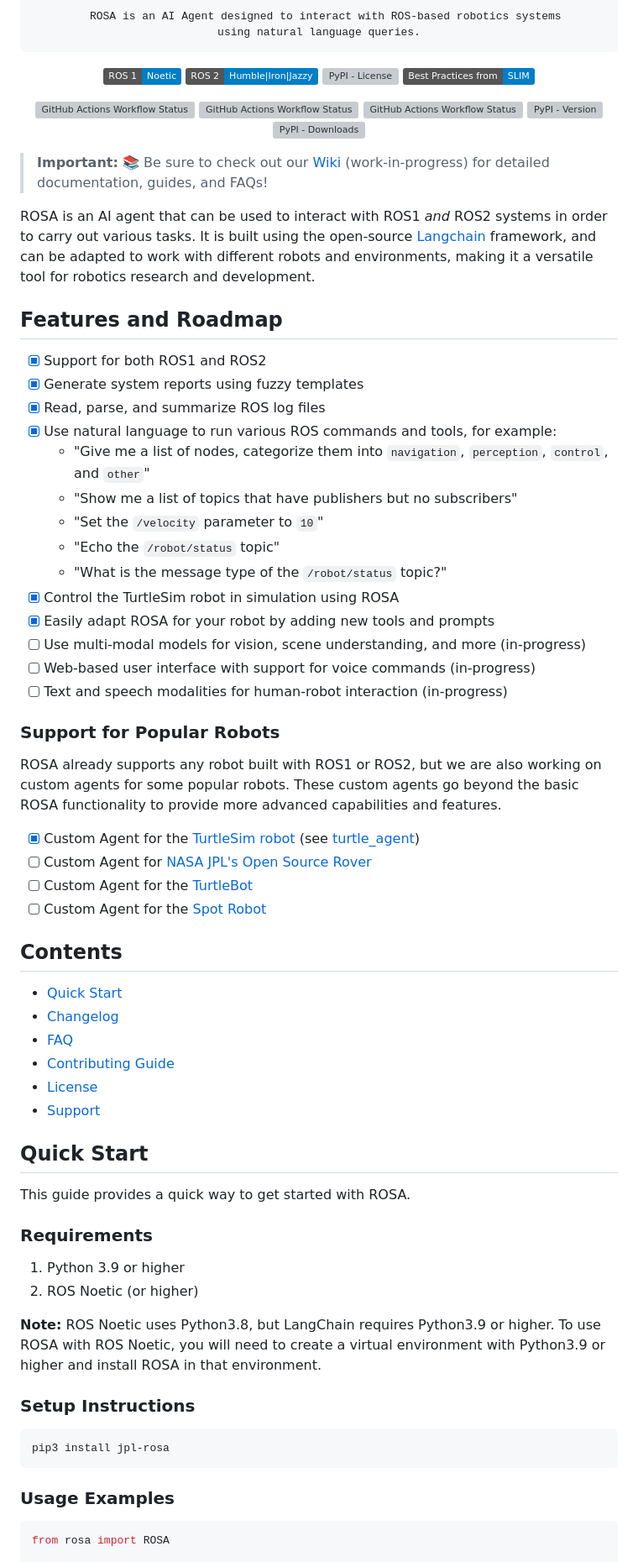
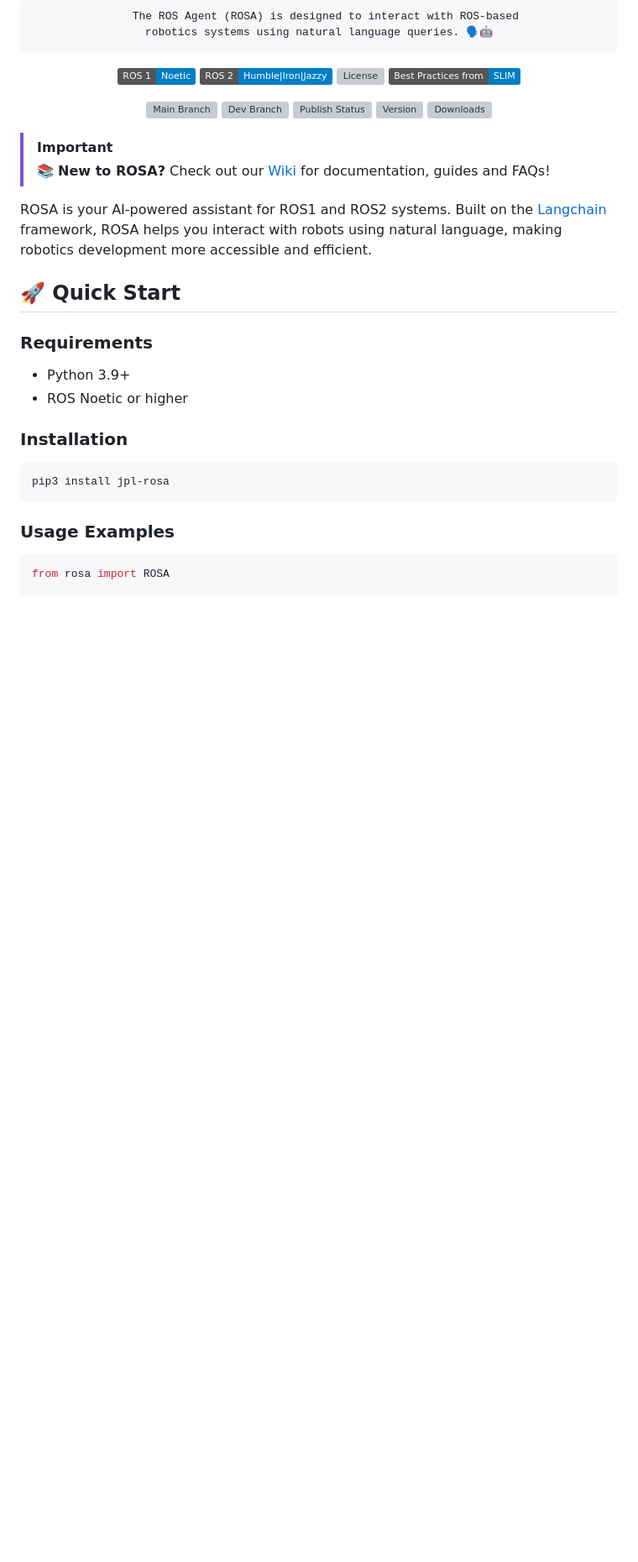
Before and after one commit to nasa-jpl/rosa, a Markdown page: README.md, the part around one of its changes. Shown at 84% size. Rendered like a GitHub page; badges without logos; blank space fills up the shorter version; grey boxes are pictures that could not be loaded.

````diff
--- a/README.md
+++ b/README.md
@@ -9,81 +6,36 @@
 </div>
 <pre align="center">
-  ROSA is an AI Agent designed to interact with ROS-based robotics systems<br>using natural language queries.
+  The ROS Agent (ROSA) is designed to interact with ROS-based<br>robotics systems using natural language queries. 🗣️🤖
 </pre>
 
 <div align="center">
 
-![Static Badge](https://img.shields.io/badge/ROS_1-Noetic-blue)
-![Static Badge](https://img.shields.io/badge/ROS_2-Humble|Iron|Jazzy-blue)
-![PyPI - License](https://img.shields.io/pypi/l/jpl-rosa)
+![ROS 1](https://img.shields.io/badge/ROS_1-Noetic-blue)
+![ROS 2](https://img.shields.io/badge/ROS_2-Humble|Iron|Jazzy-blue)
+![License](https://img.shields.io/pypi/l/jpl-rosa)
 [![SLIM](https://img.shields.io/badge/Best%20Practices%20from-SLIM-blue)](https://nasa-ammos.github.io/slim/)
 
-![GitHub Actions Workflow Status](https://img.shields.io/github/actions/workflow/status/nasa-jpl/rosa/ci.yml?branch=main&label=main)
-![GitHub Actions Workflow Status](https://img.shields.io/github/actions/workflow/status/nasa-jpl/rosa/ci.yml?branch=dev&label=dev)
-![GitHub Actions Workflow Status](https://img.shields.io/github/actions/workflow/status/nasa-jpl/rosa/publish.yml?label=publish)
-![PyPI - Version](https://img.shields.io/pypi/v/jpl-rosa)
-![PyPI - Downloads](https://img.shields.io/pypi/dw/jpl-rosa)
+![Main Branch](https://img.shields.io/github/actions/workflow/status/nasa-jpl/rosa/ci.yml?branch=main&label=main)
+![Dev Branch](https://img.shields.io/github/actions/workflow/status/nasa-jpl/rosa/ci.yml?branch=dev&label=dev)
+![Publish Status](https://img.shields.io/github/actions/workflow/status/nasa-jpl/rosa/publish.yml?label=publish)
+![Version](https://img.shields.io/pypi/v/jpl-rosa)
+![Downloads](https://img.shields.io/pypi/dw/jpl-rosa)
 
 </div>
 <!-- Header block for project -->
 
-> **Important:** 📚 Be sure to check out our [Wiki](https://github.com/nasa-jpl/rosa/wiki) (work-in-progress) for detailed documentation, guides, and FAQs!
+> [!IMPORTANT]
+> 📚 **New to ROSA?** Check out our [Wiki](https://github.com/nasa-jpl/rosa/wiki) for documentation, guides and FAQs!
 
-ROSA is an AI agent that can be used to interact with ROS1 _and_ ROS2 systems in order to carry out various tasks.
-It is built using the open-source [Langchain](https://python.langchain.com/v0.2/docs/introduction/) framework, and can
-be adapted to work with different robots and environments, making it a versatile tool for robotics research and
-development.
+ROSA is your AI-powered assistant for ROS1 and ROS2 systems. Built on the [Langchain](https://python.langchain.com/v0.2/docs/introduction/) framework, ROSA helps you interact with robots using natural language, making robotics development more accessible and efficient.
 
-## Features and Roadmap
-
-- [x] Support for both ROS1 and ROS2
-- [x] Generate system reports using fuzzy templates
-- [x] Read, parse, and summarize ROS log files
-- [x] Use natural language to run various ROS commands and tools, for example:
-    * "Give me a list of nodes, categorize them into `navigation`, `perception`, `control`, and `other`"
-    * "Show me a list of topics that have publishers but no subscribers"
-    * "Set the `/velocity` parameter to `10`"
-    * "Echo the `/robot/status` topic"
-    * "What is the message type of the `/robot/status` topic?"
-- [x] Control the TurtleSim robot in simulation using ROSA
-- [x] Easily adapt ROSA for your robot by adding new tools and prompts
-- [ ] Use multi-modal models for vision, scene understanding, and more (in-progress)
-- [ ] Web-based user interface with support for voice commands (in-progress)
-- [ ] Text and speech modalities for human-robot interaction (in-progress)
-
-### Support for Popular Robots
-
-ROSA already supports any robot built with ROS1 or ROS2, but we are also working on custom agents for some popular
-robots. These custom agents go beyond the basic ROSA functionality to provide more advanced capabilities and features.
-
-- [x] Custom Agent for the [TurtleSim robot](http://wiki.ros.org/turtlesim) (see [turtle_agent](src/turtle_agent))
-- [ ] Custom Agent for [NASA JPL's Open Source Rover](https://github.com/nasa-jpl/open-source-rover)
-- [ ] Custom Agent for the [TurtleBot](https://www.turtlebot.com/)
-- [ ] Custom Agent for the [Spot Robot](https://bostondynamics.com/products/spot/)
-
-## Contents
-
-* [Quick Start](#quick-start)
-* [Changelog](#changelog)
-* [FAQ](#frequently-asked-questions-faq)
-* [Contributing Guide](#contributing)
-* [License](#license)
-* [Support](#support)
-
-## Quick Start
-
-This guide provides a quick way to get started with ROSA.
+## 🚀 Quick Start
 
 ### Requirements
+- Python 3.9+
+- ROS Noetic or higher
 
-1. Python 3.9 or higher
-2. ROS Noetic (or higher)
-
-**Note:** ROS Noetic uses Python3.8, but LangChain requires Python3.9 or higher. To use ROSA with ROS Noetic,
-you will need to create a virtual environment with Python3.9 or higher and install ROSA in that environment.
-
-### Setup Instructions
-
+### Installation
 ```bash
 pip3 install jpl-rosa
 ```
````
Also changed, not shown: other parts of README.md (+22 -97 lines).
